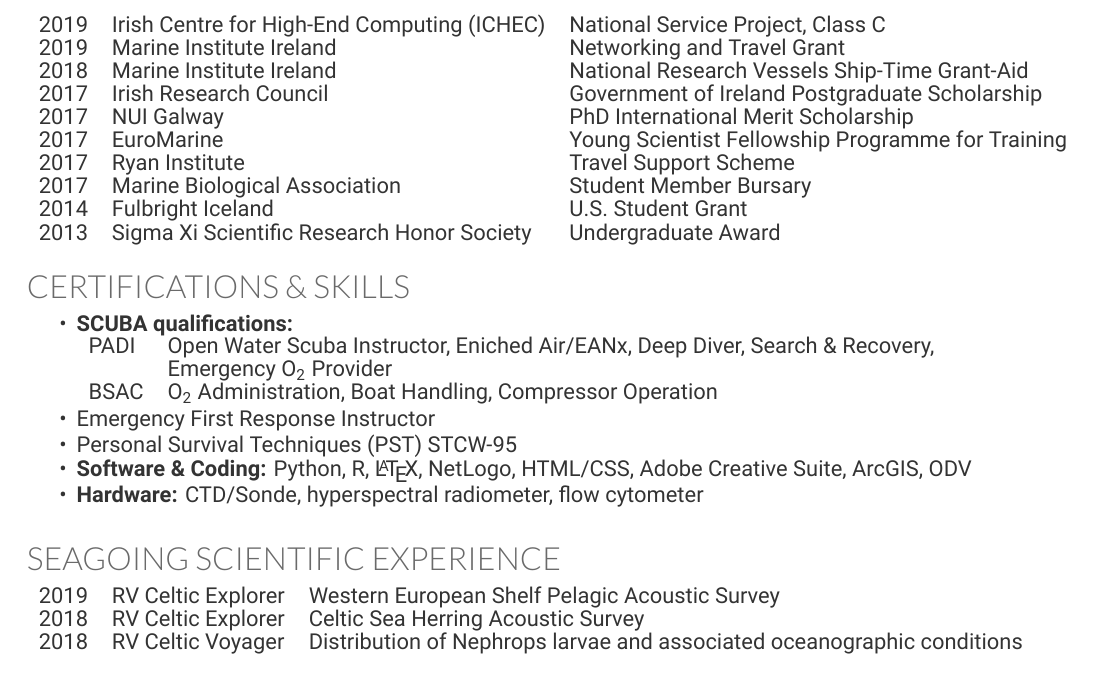
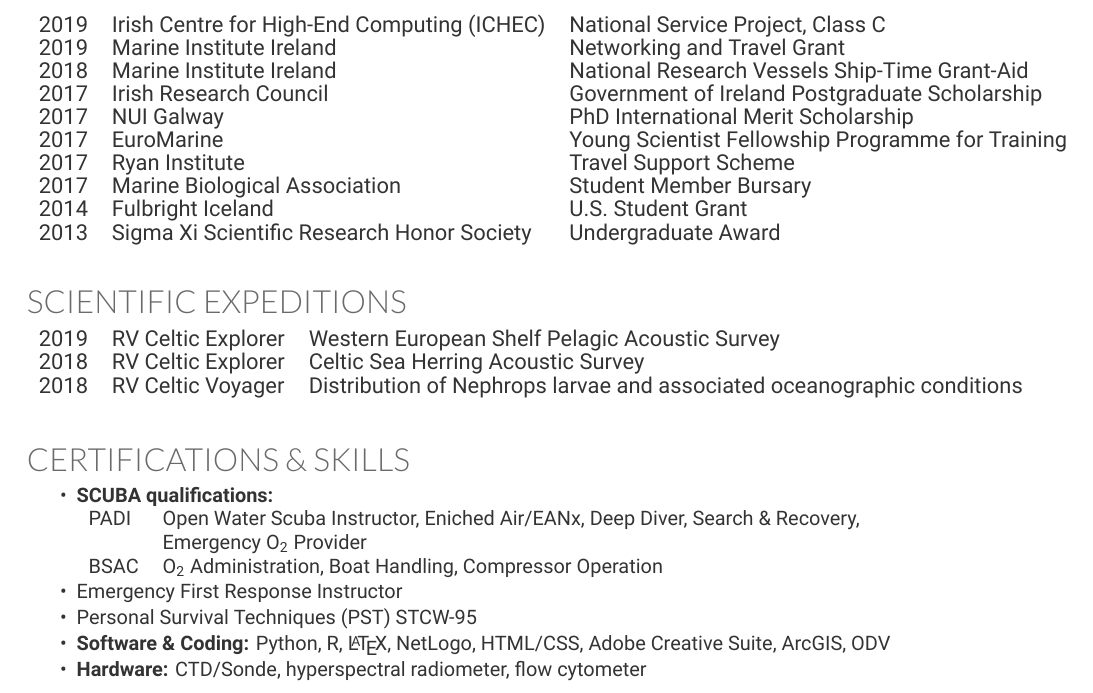
Before and after one commit to sowasser/my-cv, a LaTeX CV (cv.tex): part of page 3 of 3, cut so that both start at the same text. Compiled offline with XeLaTeX.

Commit message:
Switched the order of research cruises and skills

```diff
--- a/cv.tex
+++ b/cv.tex
@@ -328,6 +328,25 @@
 
 
 %------------------------------------------------
+% Research Cruises
+%------------------------------------------------
+
+\sectionspace % Some whitespace after the section
+
+\section{Scientific Expeditions}
+
+\begin{tabular}{l l l}
+2019 & RV Celtic Explorer & Western European Shelf Pelagic Acoustic Survey \\
+2018 & RV Celtic Explorer & Celtic Sea Herring Acoustic Survey \\
+2018 & RV Celtic Voyager & Distribution of Nephrops larvae and associated oceanographic conditions \\
+\end{tabular}
+
+\sectionspace % Some whitespace after the section
+
+\end{flushleft}
+
+
+%------------------------------------------------
 % Certifications & Skills
 %------------------------------------------------
 
@@ -335,7 +354,7 @@
 \sectionspace
 
 \begin{tightitemize}
-\item \textbf{SCUBA qualifications:}
+\item \textbf{SCUBA qualifications:}  \\
 \begin{tabular}{ l l }
 PADI & Open Water Scuba Instructor, Eniched Air/EANx, Deep Diver, Search \& Recovery,  \\
  & Emergency O\textsubscript{2} Provider \\
@@ -350,21 +369,6 @@
 \sectionspace % Some whitespace after the section
 
 
-%------------------------------------------------
-% Research Cruises
-%------------------------------------------------
-
-\section{Seagoing Scientific Experience}
-
-\begin{tabular}{l l l}
-2019 & RV Celtic Explorer & Western European Shelf Pelagic Acoustic Survey \\
-2018 & RV Celtic Explorer & Celtic Sea Herring Acoustic Survey \\
-2018 & RV Celtic Voyager & Distribution of Nephrops larvae and associated oceanographic conditions \\
-\end{tabular}
-
-\sectionspace % Some whitespace after the section
-
-\end{flushleft}
 %----------------------------------------------------------------------------------------
 
 \end{document}
```
